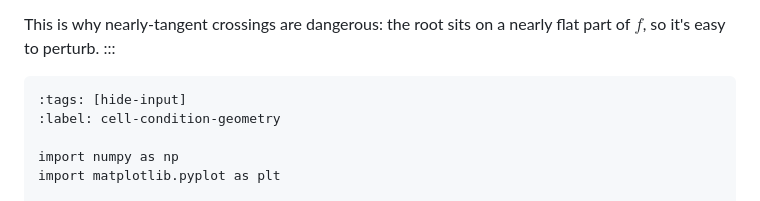
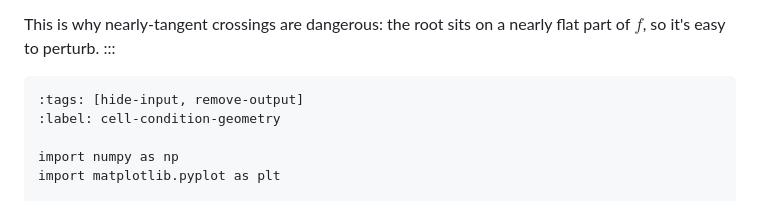
Before and after one commit to adrs0049/MATH551, a Markdown page: nonlinear-equations/error-analysis.md, the part around the change. Drawn GitHub-style.

````diff
--- a/nonlinear-equations/error-analysis.md
+++ b/nonlinear-equations/error-analysis.md
@@ -141,7 +141,7 @@ This is why nearly-tangent crossings are dangerous: the root sits on a nearly fl
 :::
 
 ```{code-cell} python
-:tags: [hide-input]
+:tags: [hide-input, remove-output]
 :label: cell-condition-geometry
 
 import numpy as np
````
Also changed, not shown: nonlinear-equations/fixed-point.md (+1 -1 lines), nonlinear-equations/newton.md (+1 -1 lines).
